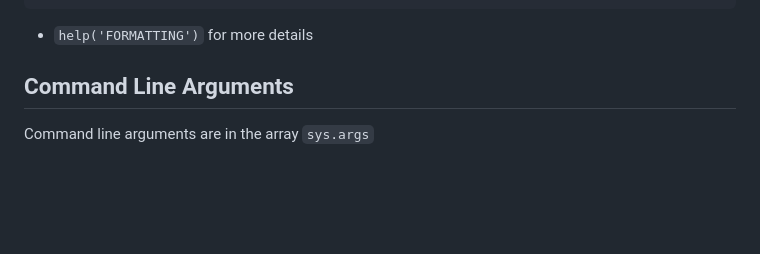
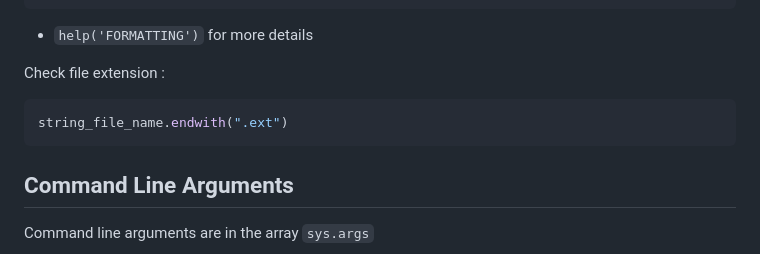
Before and after one commit to tolo38/usefull, a Markdown page: all/python.use.md, the part around the change. Drawn GitHub-style; blank space fills up the shorter version.

````diff
--- a/all/python.use.md
+++ b/all/python.use.md
@@ -177,6 +177,11 @@ f.write(b 'something')			#write something in f (b : opt, mean that it is a binar
 seek(),tell()					#allow to move in the file
 ```
 - `help('FORMATTING')` for more details
+
+Check file extension :
+```py
+string_file_name.endwith(".ext")
+```
 
 Command Line Arguments
 ---
````
